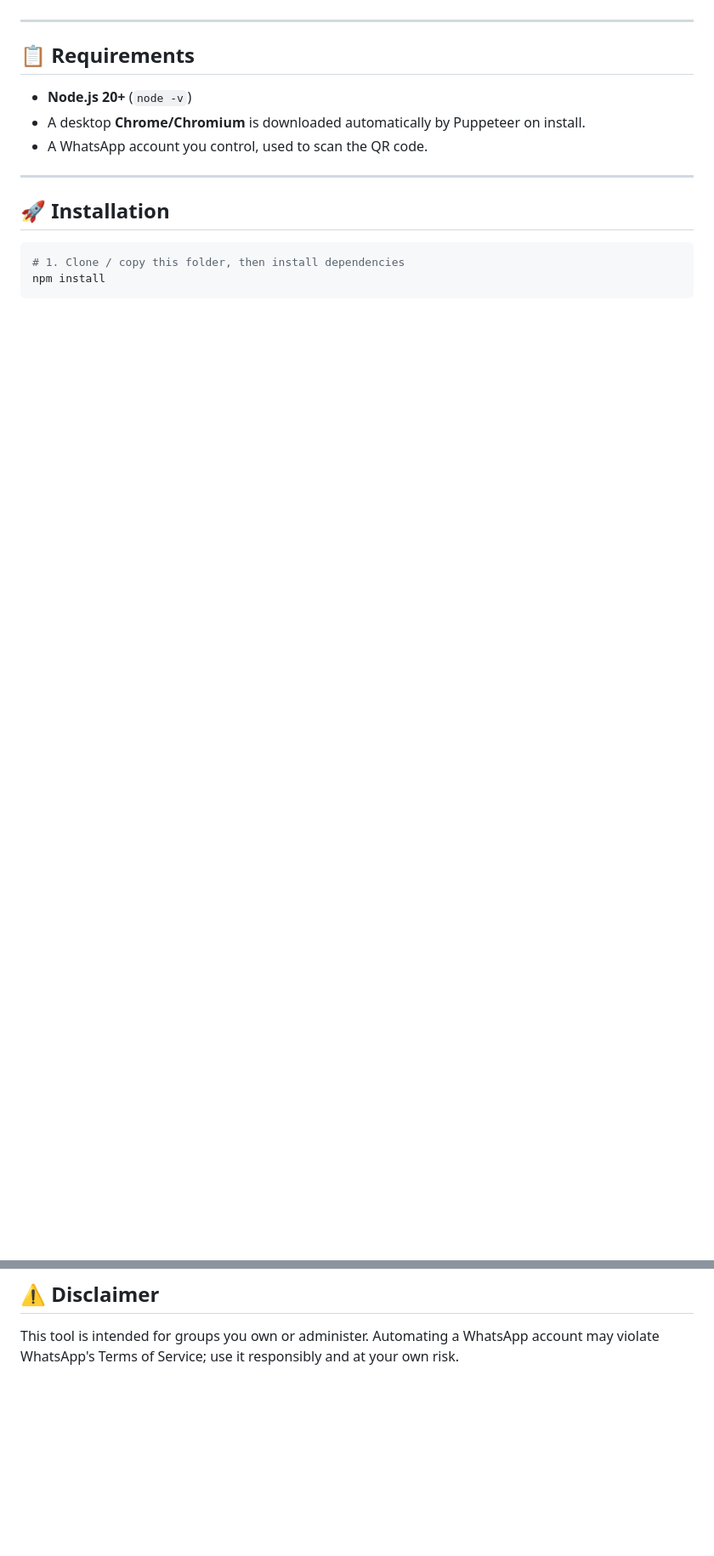
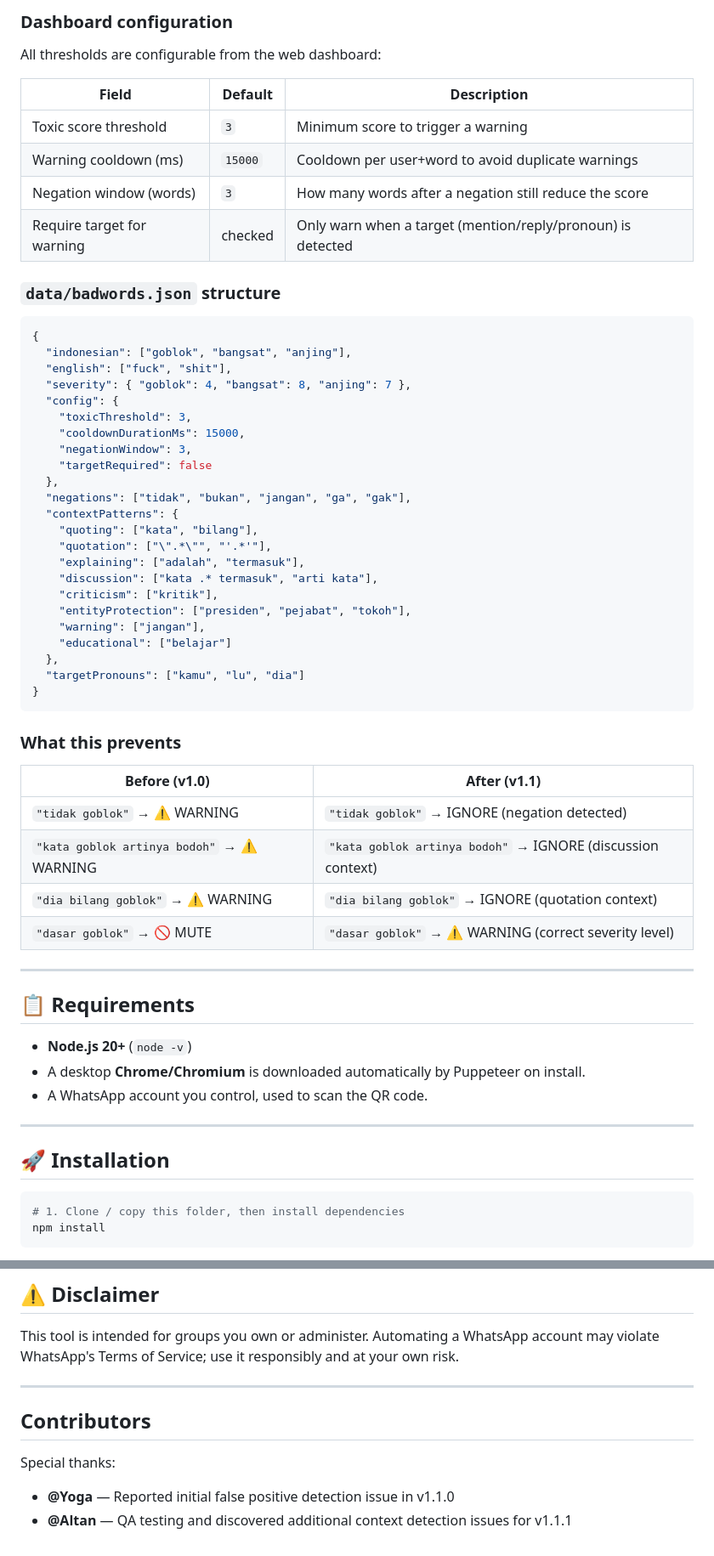
Before and after one commit to Elmcq/Prizmarine-Guardian, a Markdown page: README.md, 2 parts joined by grey strips. Shown at 85% size. Drawn GitHub-style; blank space fills up the shorter version.

Commit message:
docs: update README with Contextual Moderation Pipeline, badwords.json structure, contributors section

````diff
--- a/README.md
+++ b/README.md
@@ -71,3 +115,50 @@ repeat offenders — while also defending groups against spam and message floodi
+### Dashboard configuration
+
+All thresholds are configurable from the web dashboard:
+
+| Field | Default | Description |
+| ----- | ------- | ----------- |
+| Toxic score threshold | `3` | Minimum score to trigger a warning |
+| Warning cooldown (ms) | `15000` | Cooldown per user+word to avoid duplicate warnings |
+| Negation window (words) | `3` | How many words after a negation still reduce the score |
+| Require target for warning | checked | Only warn when a target (mention/reply/pronoun) is detected |
+
+### `data/badwords.json` structure
+
+```json
+{
+  "indonesian": ["goblok", "bangsat", "anjing"],
+  "english": ["fuck", "shit"],
+  "severity": { "goblok": 4, "bangsat": 8, "anjing": 7 },
+  "config": {
+    "toxicThreshold": 3,
+    "cooldownDurationMs": 15000,
+    "negationWindow": 3,
+    "targetRequired": false
+  },
+  "negations": ["tidak", "bukan", "jangan", "ga", "gak"],
+  "contextPatterns": {
+    "quoting": ["kata", "bilang"],
+    "quotation": ["\".*\"", "'.*'"],
+    "explaining": ["adalah", "termasuk"],
+    "discussion": ["kata .* termasuk", "arti kata"],
+    "criticism": ["kritik"],
+    "entityProtection": ["presiden", "pejabat", "tokoh"],
+    "warning": ["jangan"],
+    "educational": ["belajar"]
+  },
+  "targetPronouns": ["kamu", "lu", "dia"]
+}
+```
+
+### What this prevents
+
+| Before (v1.0) | After (v1.1) |
+| -------------- | ------------ |
+| `"tidak goblok"` → ⚠️ WARNING | `"tidak goblok"` → IGNORE (negation detected) |
+| `"kata goblok artinya bodoh"` → ⚠️ WARNING | `"kata goblok artinya bodoh"` → IGNORE (discussion context) |
+| `"dia bilang goblok"` → ⚠️ WARNING | `"dia bilang goblok"` → IGNORE (quotation context) |
+| `"dasar goblok"` → 🚫 MUTE | `"dasar goblok"` → ⚠️ WARNING (correct severity level) |
 
 ---
 
@@ -737,3 +828,12 @@ https://chat.whatsapp.com/XXXXXXXXXXXX
 
 This tool is intended for groups you own or administer. Automating a WhatsApp account may violate
 WhatsApp's Terms of Service; use it responsibly and at your own risk.
+
+---
+
+## Contributors
+
+Special thanks:
+
+* **@Yoga** — Reported initial false positive detection issue in v1.1.0
+* **@Altan** — QA testing and discovered additional context detection issues for v1.1.1
````
Also changed, not shown: other parts of README.md (+46 -2 lines).
